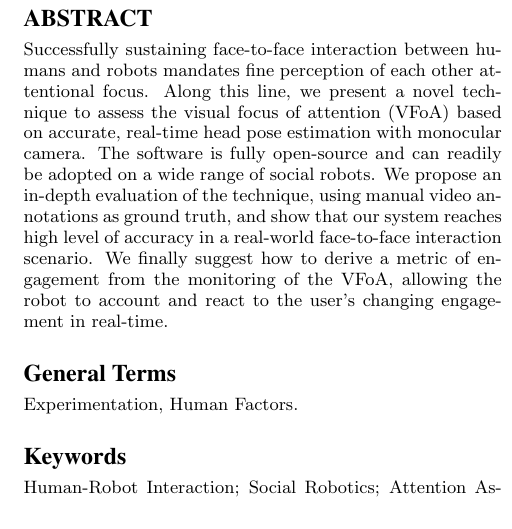
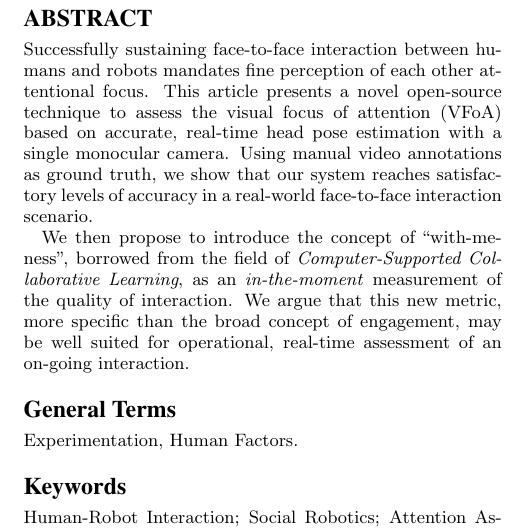
Before and after one commit to chili-epfl/paper-HRI2016-attentionTracker, a LaTeX paper (paper.tex): part of one column of page 1 of 8, cut so that both start at the same text. Compiled offline with pdfLaTeX.

Commit message:
Tentative rewrite of the abstract with the concept of with-me-ness

```diff
--- a/paper.tex
+++ b/paper.tex
@@ -27,15 +27,18 @@
 \begin{abstract}
 
 Successfully sustaining face-to-face interaction between humans and robots
-mandates fine perception of each other attentional focus. Along this line, we
-present a novel technique to assess the visual focus of attention (VFoA) based
-on accurate, real-time head pose estimation with monocular camera. The software
-is fully open-source and can readily be adopted on a wide range of social
-robots. We propose an in-depth evaluation of the technique, using manual video
-annotations as ground truth, and show that our system reaches high level of
-accuracy in a real-world face-to-face interaction scenario. We finally suggest how
-to derive a metric of engagement from the monitoring of the VFoA, allowing the
-robot to account and react to the user's changing engagement in real-time.
+mandates fine perception of each other attentional focus. This article presents
+a novel open-source technique to assess the visual focus of attention (VFoA)
+based on accurate, real-time head pose estimation with a single monocular
+camera.  Using manual video annotations as ground truth, we show that our system
+reaches satisfactory levels of accuracy in a real-world face-to-face interaction
+scenario.
+
+We then propose to introduce the concept of ``with-me-ness'', borrowed from the
+field of {\it Computer-Supported Collaborative Learning}, as an
+\emph{in-the-moment} measurement of the quality of interaction. We argue that
+this new metric, more specific than the broad concept of engagement, may be well
+suited for operational, real-time assessment of an on-going interaction.
 
 \end{abstract}
 
```
Also changed, not shown: paper.tex (2 more changed lines).
